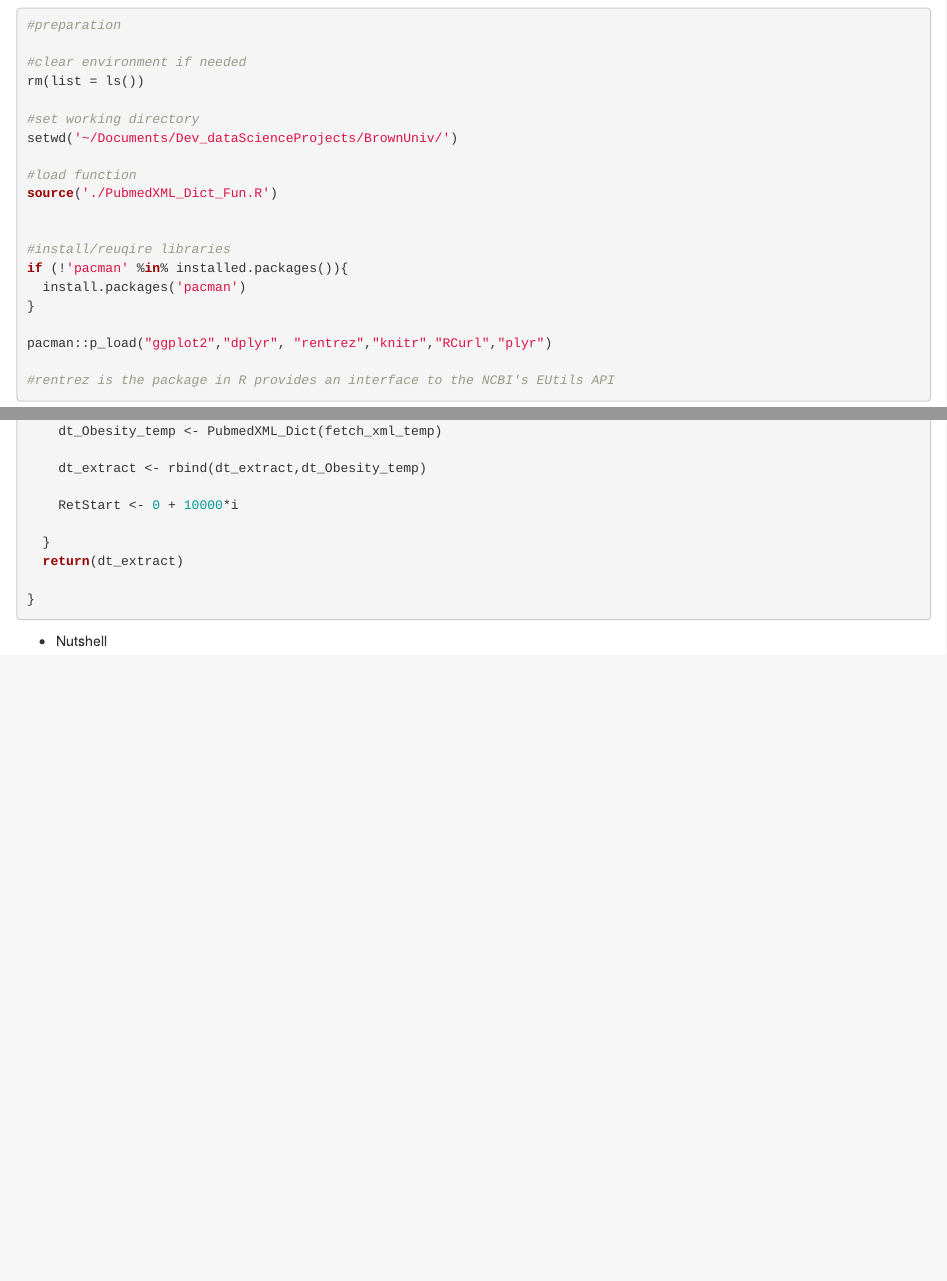
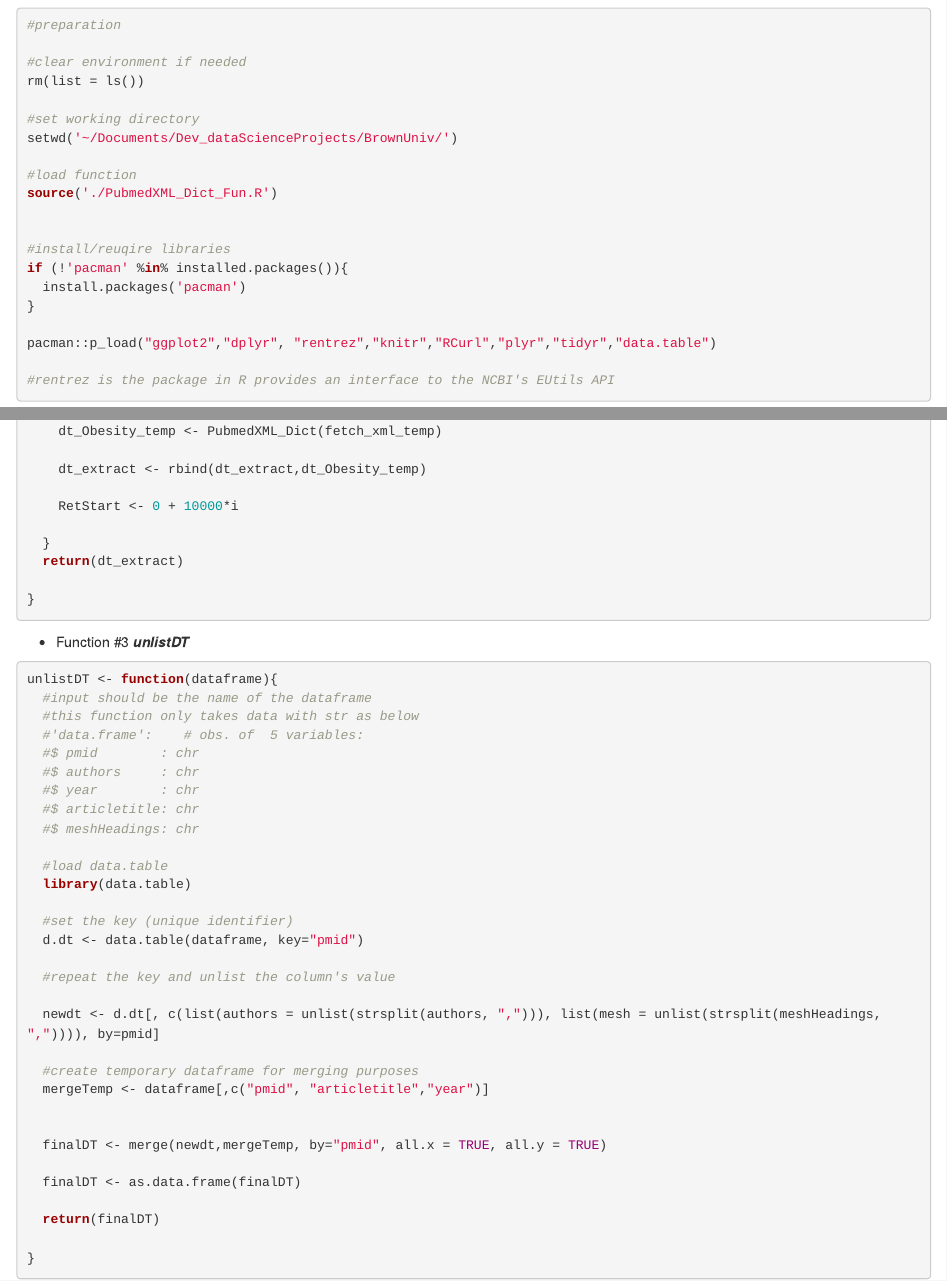
Before and after one commit to chloelemon/NCBI_Obesity, an R Markdown document (codeBase_CL.Rmd): the page in a window 1100 px wide, from 310 px down, and a second part further down, joined at a grey line. Rendered offline with R 4.5, knitr and Pandoc, with nearby package versions; some code elsewhere in the file could not run offline.

Commit message:
Tidy data frame

````diff
--- a/codeBase_CL.Rmd
+++ b/codeBase_CL.Rmd
@@ -39,7 +39,7 @@ if (!'pacman' %in% installed.packages()){
   install.packages('pacman')
 }
 
-pacman::p_load("ggplot2","dplyr", "rentrez","knitr","RCurl","plyr")
+pacman::p_load("ggplot2","dplyr", "rentrez","knitr","RCurl","plyr","tidyr","data.table")
 
 #rentrez is the package in R provides an interface to the NCBI's EUtils API
 ```
@@ -279,7 +305,38 @@ batchFetch <- function(entrez_search){
 }
 ```
 
-- Nutshell
+- Function #3 _**unlistDT**_
 ```{r}
+unlistDT <- function(dataframe){
+  #input should be the name of the dataframe
+  #this function only takes data with str as below
+  #'data.frame':	# obs. of  5 variables:
+  #$ pmid        : chr
+  #$ authors     : chr
+  #$ year        : chr
+  #$ articletitle: chr
+  #$ meshHeadings: chr
+
+  #load data.table
+  library(data.table)
+
+  #set the key (unique identifier)
+  d.dt <- data.table(dataframe, key="pmid")
+
+  #repeat the key and unlist the column's value
+
+  newdt <- d.dt[, c(list(authors = unlist(strsplit(authors, ","))), list(mesh = unlist(strsplit(meshHeadings, ",")))), by=pmid]
+
+  #create temporary dataframe for merging purposes
+  mergeTemp <- dataframe[,c("pmid", "articletitle","year")]
+
+
+  finalDT <- merge(newdt,mergeTemp, by="pmid", all.x = TRUE, all.y = TRUE)
+
+  finalDT <- as.data.frame(finalDT)
+
+  return(finalDT)
+
+}
 
 ```
````
Also changed, not shown: codeBase_CL.Rmd (52 more changed lines).
